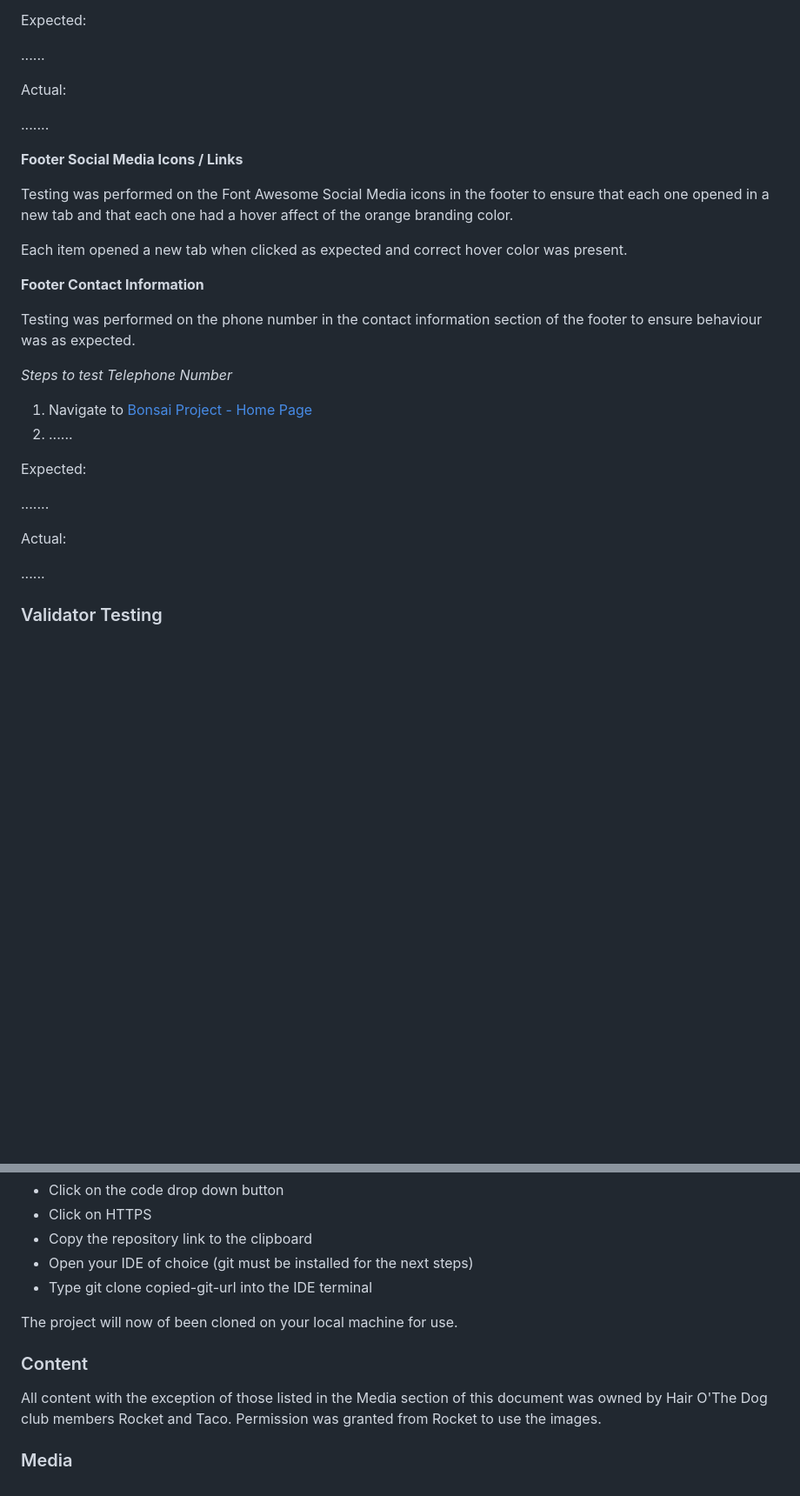
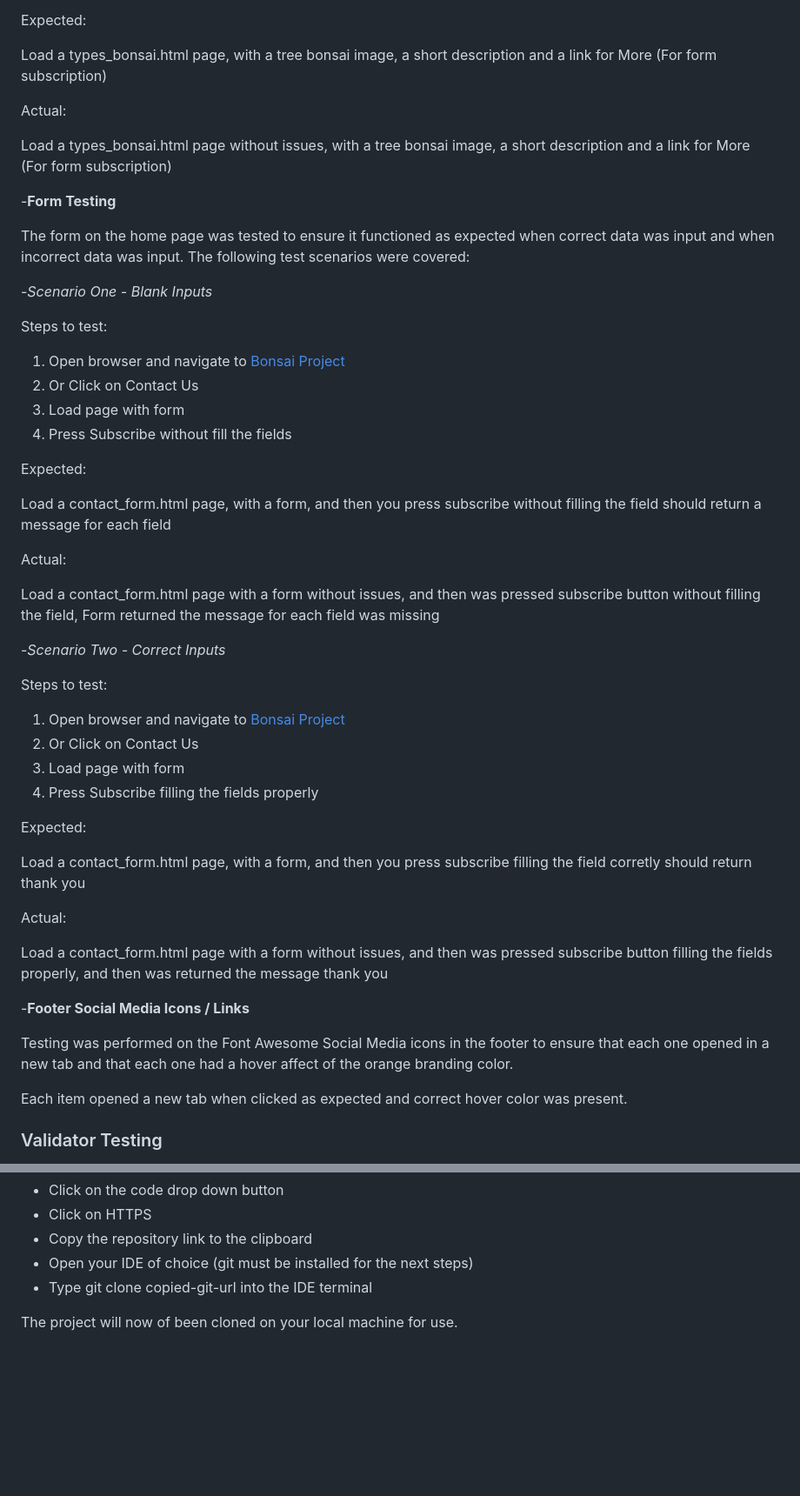
Before and after one commit to JRakau/project_bonsai, a Markdown page: README.md, 2 parts joined by grey strips. Shown: that part at 87% size. GitHub-like rendering; blank space fills up the shorter version.

```diff
--- a/README.md
+++ b/README.md
@@ -119,34 +128,55 @@ Steps to test:
 
 Expected:
 
-......
+Load a types_bonsai.html page, with a tree bonsai image, a short description and a link for More (For form subscription)
 
 Actual:
 
-.......
+Load a types_bonsai.html page without issues, with a tree bonsai image, a short description and a link for More (For form subscription)
 
-**Footer Social Media Icons / Links**
+-**Form Testing**
+
+The form on the home page was tested to ensure it functioned as expected when correct data was input and when incorrect data was input. The following test scenarios were covered:
+
+-_Scenario One - Blank Inputs_
+
+Steps to test:
+
+1. Open browser and navigate to [Bonsai Project](https://jrakau.github.io/project_bonsai/contact_form.html)
+2. Or Click on Contact Us
+3. Load page with form
+4. Press Subscribe without fill the fields
+
+Expected:
+
+Load a contact_form.html page, with a form, and then you press subscribe without filling the field should return a message for each field
+
+Actual:
+
+Load a contact_form.html page with a form without issues, and then was pressed subscribe button without filling the field, Form returned the message for each field was missing
+
+-_Scenario Two - Correct Inputs_
+
+Steps to test:
+
+1. Open browser and navigate to [Bonsai Project](https://jrakau.github.io/project_bonsai/contact_form.html)
+2. Or Click on Contact Us
+3. Load page with form
+4. Press Subscribe filling the fields properly
+
+Expected:
+
+Load a contact_form.html page, with a form, and then you press subscribe filling the field corretly should return thank you
+
+Actual:
+
+Load a contact_form.html page with a form without issues, and then was pressed subscribe button filling the fields properly, and then was returned the message thank you
+
+-**Footer Social Media Icons / Links**
 
 Testing was performed on the Font Awesome Social Media icons in the footer to ensure that each one opened in a new tab and that each one had a hover affect of the orange branding color.
 
 Each item opened a new tab when clicked as expected and correct hover color was present.
-
-**Footer Contact Information**
-
-Testing was performed on the phone number in the contact information section of the footer to ensure behaviour was as expected.
-
-_Steps to test Telephone Number_
-
-1. Navigate to [Bonsai Project - Home Page](https://jrakau.github.io/project_bonsai/index.html)
-2. ......
-
-Expected:
-
-.......
-
-Actual:
-
-......
 
 ### Validator Testing
 
@@ -206,9 +236,3 @@ Navigate to the GitHub Repository you want to clone to use locally:
 - Type git clone copied-git-url into the IDE terminal
 
 The project will now of been cloned on your local machine for use.
-
-### Content
-
-All content with the exception of those listed in the Media section of this document was owned by Hair O'The Dog club members Rocket and Taco. Permission was granted from Rocket to use the images.
-
-### Media
```
Also changed, not shown: other parts of README.md (+37 -28 lines).
